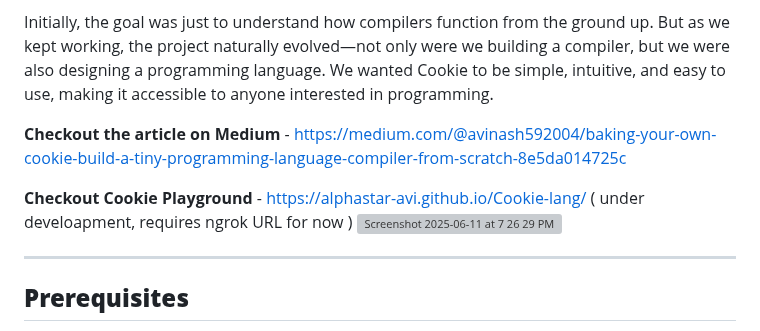
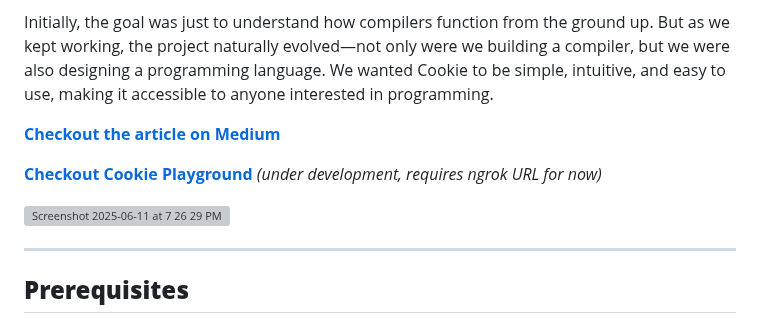
Before and after one commit to roshh4/Cookie-Lang, a Markdown page: README.md, the part around the change. GitHub-like rendering; grey boxes are pictures that could not be loaded.

```diff
--- a/README.md
+++ b/README.md
@@ -5,9 +5,10 @@ It all started with C++. As we were learning language, we found ourselves wonder
 
 Initially, the goal was just to understand how compilers function from the ground up. But as we kept working, the project naturally evolved—not only were we building a compiler, but we were also designing a programming language. We wanted Cookie to be simple, intuitive, and easy to use, making it accessible to anyone interested in programming.
 
-**Checkout the article on Medium** - https://medium.com/@avinash592004/baking-your-own-cookie-build-a-tiny-programming-language-compiler-from-scratch-8e5da014725c
+[**Checkout the article on Medium**](https://medium.com/@avinash592004/baking-your-own-cookie-build-a-tiny-programming-language-compiler-from-scratch-8e5da014725c)
 
-**Checkout Cookie Playground** - https://alphastar-avi.github.io/Cookie-lang/  ( under develoapment, requires ngrok URL for now )
+[**Checkout Cookie Playground**](https://alphastar-avi.github.io/Cookie-lang/) *(under development, requires ngrok URL for now)*
+
 <img width="1361" alt="Screenshot 2025-06-11 at 7 26 29 PM" src="https://github.com/user-attachments/assets/981ad6c8-babe-41f3-8cb1-577a685795e7" />
 
 
```
